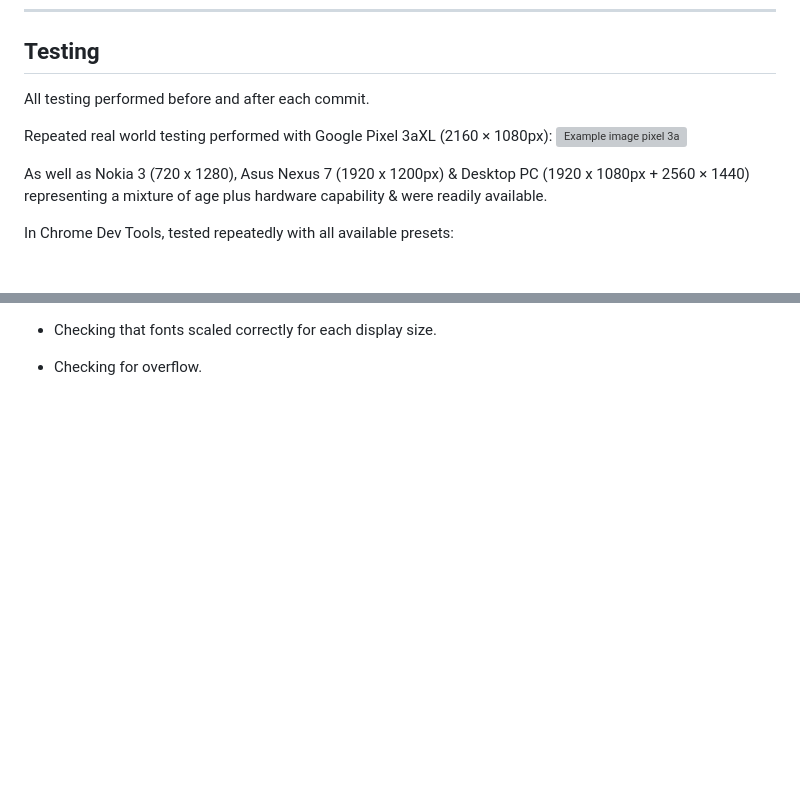
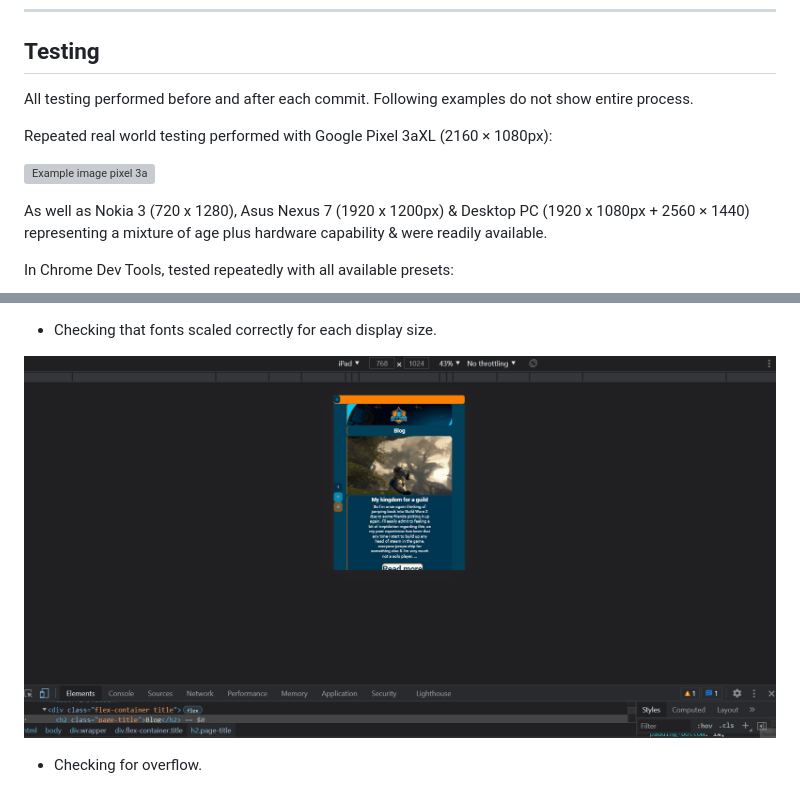
Before and after one commit to Code-Institute-Submissions/tadhgnolan-Portfolio-Project-1_AugResub, a Markdown page: README.md, 2 parts joined by grey strips. GitHub-like rendering; pictures changed too: Assets/readmeassets/dev_tools_font_test.gif (added); blank space fills up the shorter version; grey boxes are pictures that could not be loaded.

Commit message:
Add testing images for RM

```diff
--- a/README.md
+++ b/README.md
@@ -120,14 +120,16 @@ Used Adobe Color Wheel to find matching hues & avoid issues for colorblind users
 
 ## Testing
 
-All testing performed before and after each commit.
+All testing performed before and after each commit. Following examples do not show entire process.
 
 Repeated real world testing performed with Google Pixel 3aXL (2160 × 1080px):
+
 ![Example image pixel 3a](Assets/readmeassets/pixel_3a_image.png)
 
 As well as Nokia 3 (720 x 1280), Asus Nexus 7 (1920 x 1200px) & Desktop PC (1920 x 1080px + 2560 × 1440) representing a mixture of age plus hardware capability & were readily available.
 
 In Chrome Dev Tools, tested repeatedly with all available presets:
+
 ![Example image chrome dev](Assets/readmeassets/chrome_dev_mobile_test.PNG)
 
 This functionality testing involved:
@@ -139,4 +144,6 @@ This functionality testing involved:
 
 - Checking that fonts scaled correctly for each display size.
 
+![Dev tools font test](Assets/readmeassets/dev_tools_font_test.gif)
+
 - Checking for overflow.
```
Also changed, not shown: other parts of README.md (+7 -2 lines), 2 other files.
